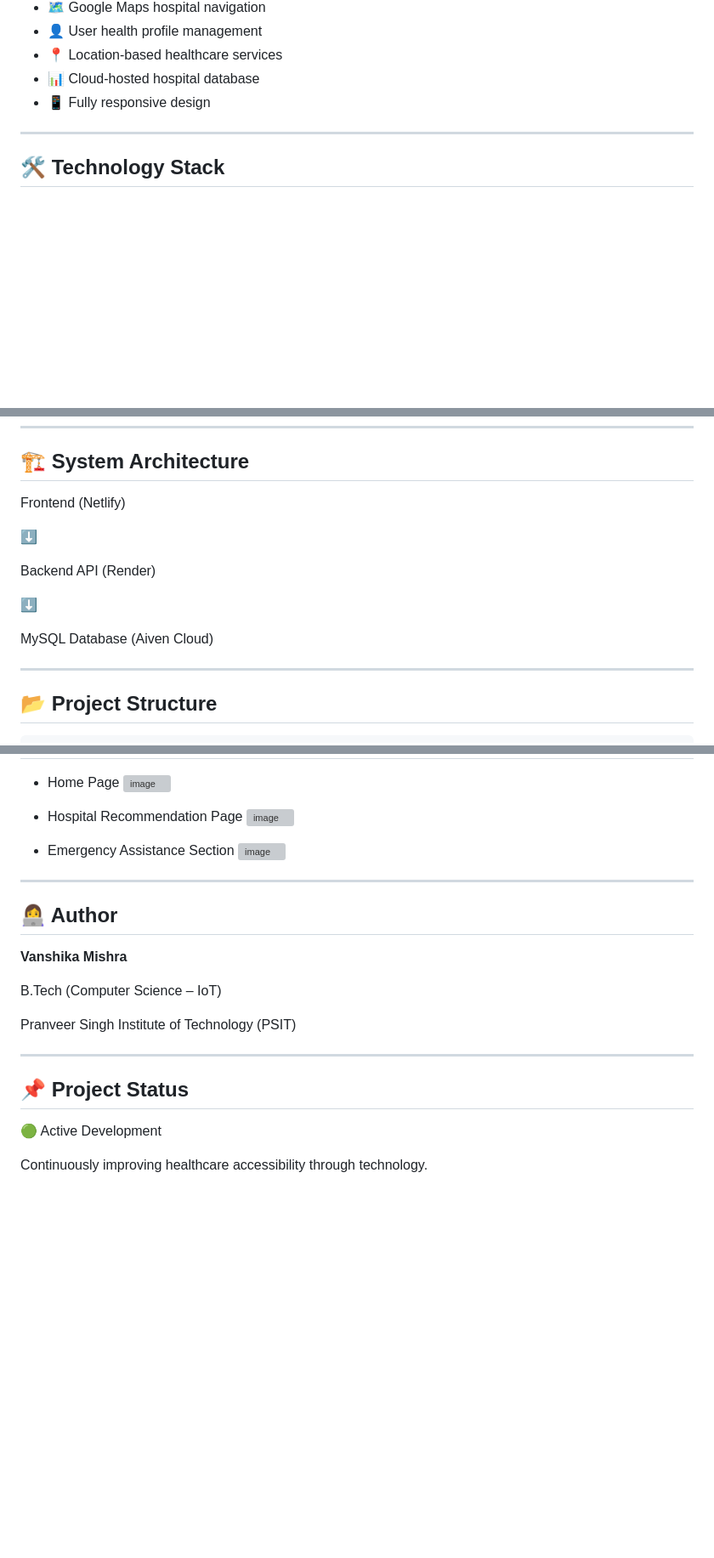
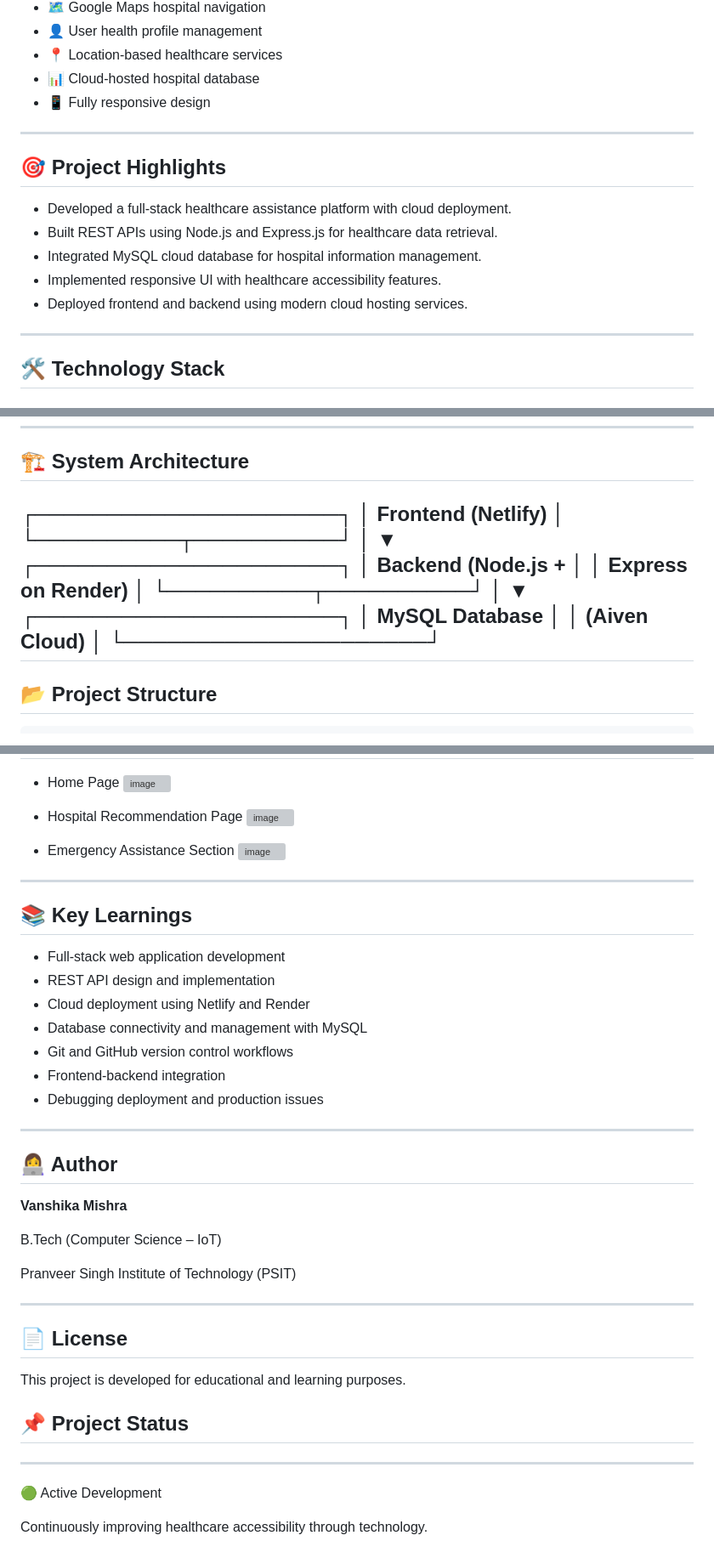
Before and after one commit to Vanshikamishra395/Vatsalya-AI-Ready--Healthcare-Platform, a Markdown page: README.md, 3 parts joined by grey strips. Shown at 85% size. GitHub-like rendering; blank space fills up the shorter version; grey boxes are pictures that could not be loaded.

Commit message:
Revise README for clarity and additional details
Updated project description, added technology stack, and enhanced system architecture diagram.

```diff
--- a/README.md
+++ b/README.md
@@ -37,6 +43,17 @@ https://vatsalya-ai-healthcare-platform.onrender.com/api/hospitals
 
 ---
 
+## 🎯 Project Highlights
+
+- Developed a full-stack healthcare assistance platform with cloud deployment.
+- Built REST APIs using Node.js and Express.js for healthcare data retrieval.
+- Integrated MySQL cloud database for hospital information management.
+- Implemented responsive UI with healthcare accessibility features.
+- Deployed frontend and backend using modern cloud hosting services.
+
+---
+
+
 ## 🛠️ Technology Stack
 
 ### Frontend
@@ -70,16 +87,21 @@ https://vatsalya-ai-healthcare-platform.onrender.com/api/hospitals
 
 ## 🏗️ System Architecture
 
-Frontend (Netlify)
-
-⬇
-
-Backend API (Render)
-
-⬇
-
-MySQL Database (Aiven Cloud)
-
+┌─────────────────────┐
+│  Frontend (Netlify) │
+└──────────┬──────────┘
+           │
+           ▼
+┌─────────────────────┐
+│ Backend (Node.js +  │
+│ Express on Render)  │
+└──────────┬──────────┘
+           │
+           ▼
+┌─────────────────────┐
+│ MySQL Database      │
+│ (Aiven Cloud)       │
+└─────────────────────┘
 ---
 
 ## 📂 Project Structure
@@ -163,6 +185,18 @@ http://localhost:5000/api/hospitals
 
 ---
 
+## 📚 Key Learnings
+
+- Full-stack web application development
+- REST API design and implementation
+- Cloud deployment using Netlify and Render
+- Database connectivity and management with MySQL
+- Git and GitHub version control workflows
+- Frontend-backend integration
+- Debugging deployment and production issues
+
+---
+
 ## 👩‍💻 Author
 
 **Vanshika Mishra**
@@ -173,7 +207,12 @@ Pranveer Singh Institute of Technology (PSIT)
 
 ---
 
+## 📄 License
+
+This project is developed for educational and learning purposes.
 ## 📌 Project Status
+
+---
 
 🟢 Active Development
 
```
Also changed, not shown: other parts of README.md (+7 -1 lines).
